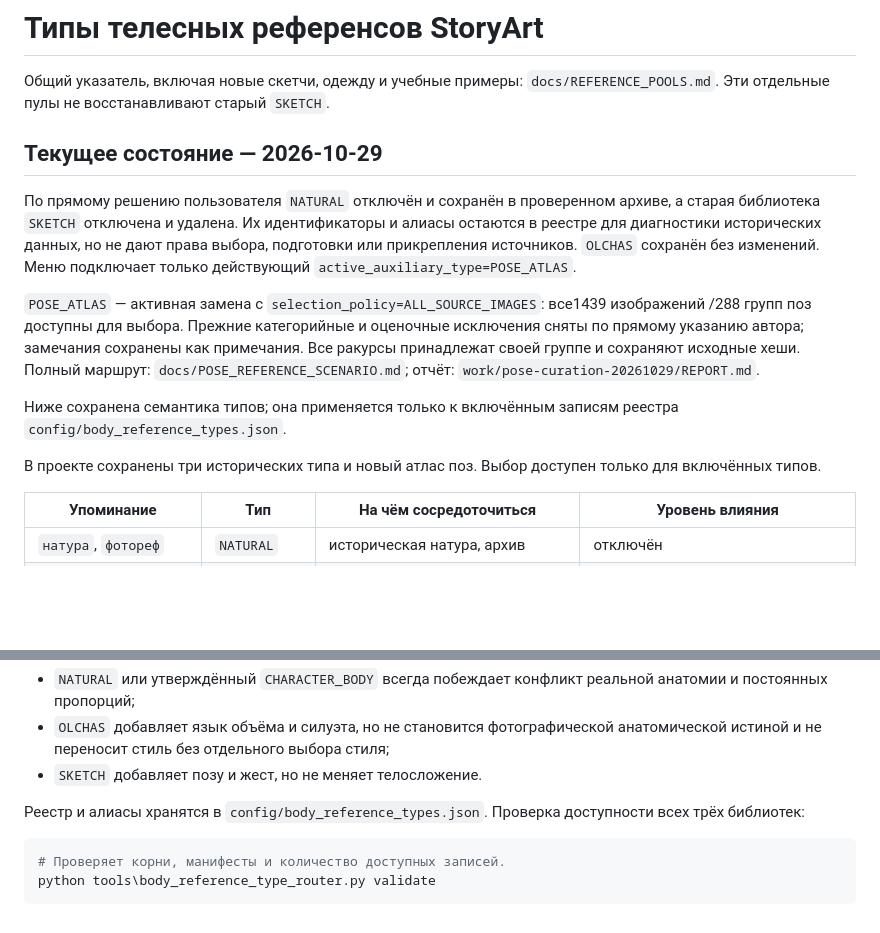
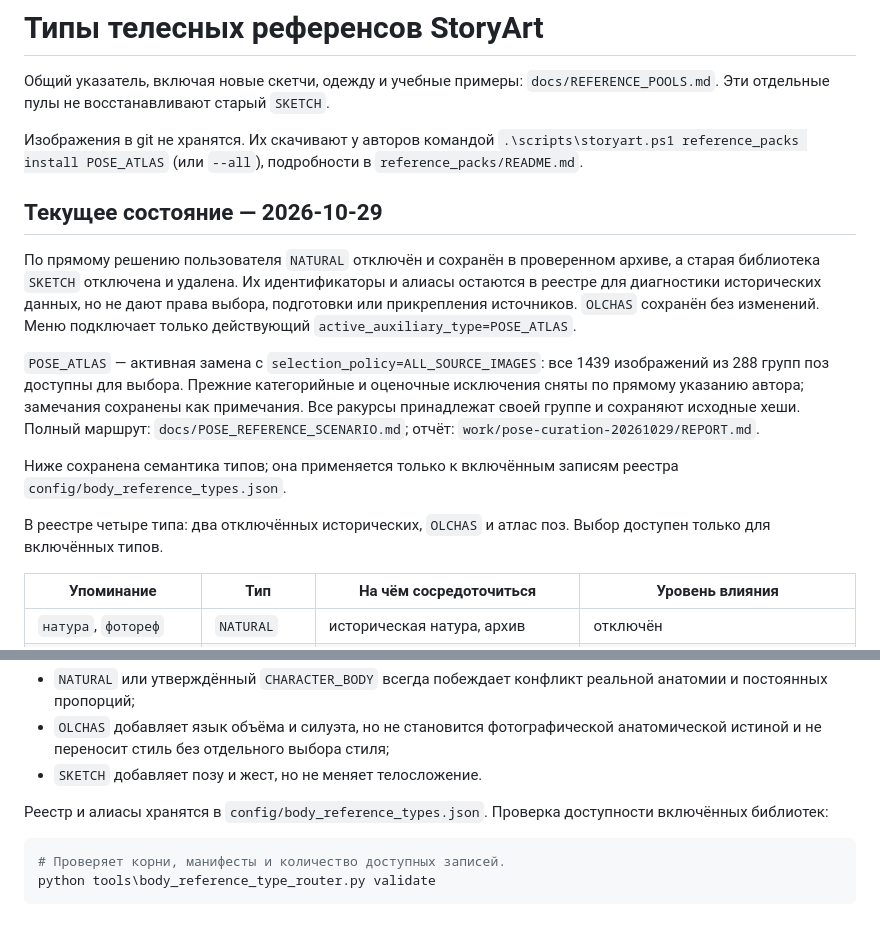
Before and after one commit to Underslumber/StoryArt, a Markdown page: docs/BODY_REFERENCE_TYPES.md, 2 parts joined by grey strips. Drawn GitHub-style; blank space fills up the shorter version.

Commit message:
Clarify body reference types and how to install atlas files
Co-Authored-By: Claude Opus 5.5 <noreply@anthropic.com>
Claude-Session: https://claude.ai/code/session_01ULvyrj94rBCgvHMto3njx1

````diff
--- a/docs/BODY_REFERENCE_TYPES.md
+++ b/docs/BODY_REFERENCE_TYPES.md
@@ -2,6 +2,10 @@
 
 Общий указатель, включая новые скетчи, одежду и учебные примеры:
 `docs/REFERENCE_POOLS.md`. Эти отдельные пулы не восстанавливают старый `SKETCH`.
+
+Изображения в git не хранятся. Их скачивают у авторов командой
+`.\scripts\storyart.ps1 reference_packs install POSE_ATLAS` (или `--all`), подробности в
+`reference_packs/README.md`.
 
 ## Текущее состояние — 2026-10-29
 
@@ -11,8 +15,8 @@
 подготовки или прикрепления источников. `OLCHAS` сохранён без изменений.
 Меню подключает только действующий `active_auxiliary_type=POSE_ATLAS`.
 
-`POSE_ATLAS` — активная замена с `selection_policy=ALL_SOURCE_IMAGES`: все1439
-изображений /288 групп поз доступны для выбора. Прежние категорийные и оценочные
+`POSE_ATLAS` — активная замена с `selection_policy=ALL_SOURCE_IMAGES`: все 1439
+изображений из 288 групп поз доступны для выбора. Прежние категорийные и оценочные
 исключения сняты по прямому указанию автора; замечания сохранены как примечания.
 Все ракурсы принадлежат своей группе и сохраняют исходные хеши. Полный маршрут:
 `docs/POSE_REFERENCE_SCENARIO.md`; отчёт: `work/pose-curation-20261029/REPORT.md`.
@@ -20,7 +24,7 @@
 Ниже сохранена семантика типов; она применяется только к включённым записям
 реестра `config/body_reference_types.json`.
 
-В проекте сохранены три исторических типа и новый атлас поз. Выбор доступен только для включённых типов.
+В реестре четыре типа: два отключённых исторических, `OLCHAS` и атлас поз. Выбор доступен только для включённых типов.
 
 | Упоминание | Тип | На чём сосредоточиться | Уровень влияния |
 |---|---|---|---|
@@ -46,7 +50,7 @@ python tools\body_reference_type_router.py resolve --text "возьми OlchaS
 - `OLCHAS` добавляет язык объёма и силуэта, но не становится фотографической анатомической истиной и не переносит стиль без отдельного выбора стиля;
 - `SKETCH` добавляет позу и жест, но не меняет телосложение.
 
-Реестр и алиасы хранятся в `config/body_reference_types.json`. Проверка доступности всех трёх библиотек:
+Реестр и алиасы хранятся в `config/body_reference_types.json`. Проверка доступности включённых библиотек:
 
 ```powershell
 # Проверяет корни, манифесты и количество доступных записей.
````
